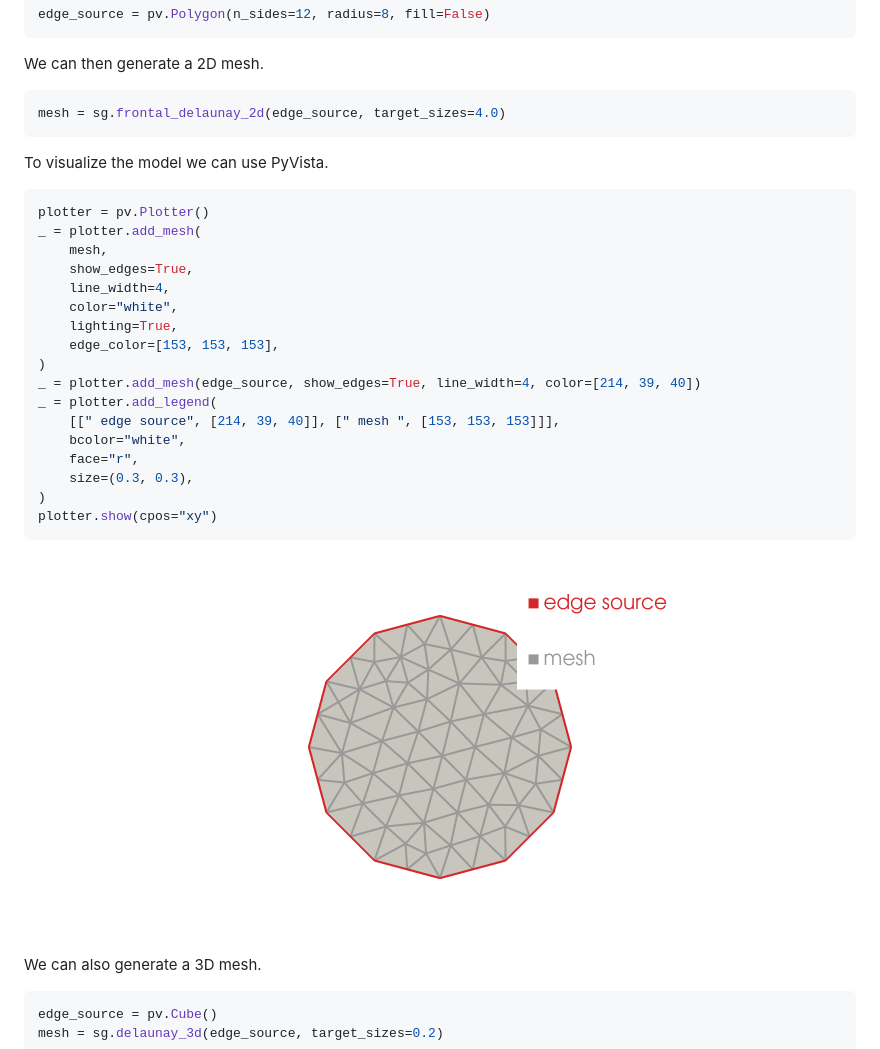
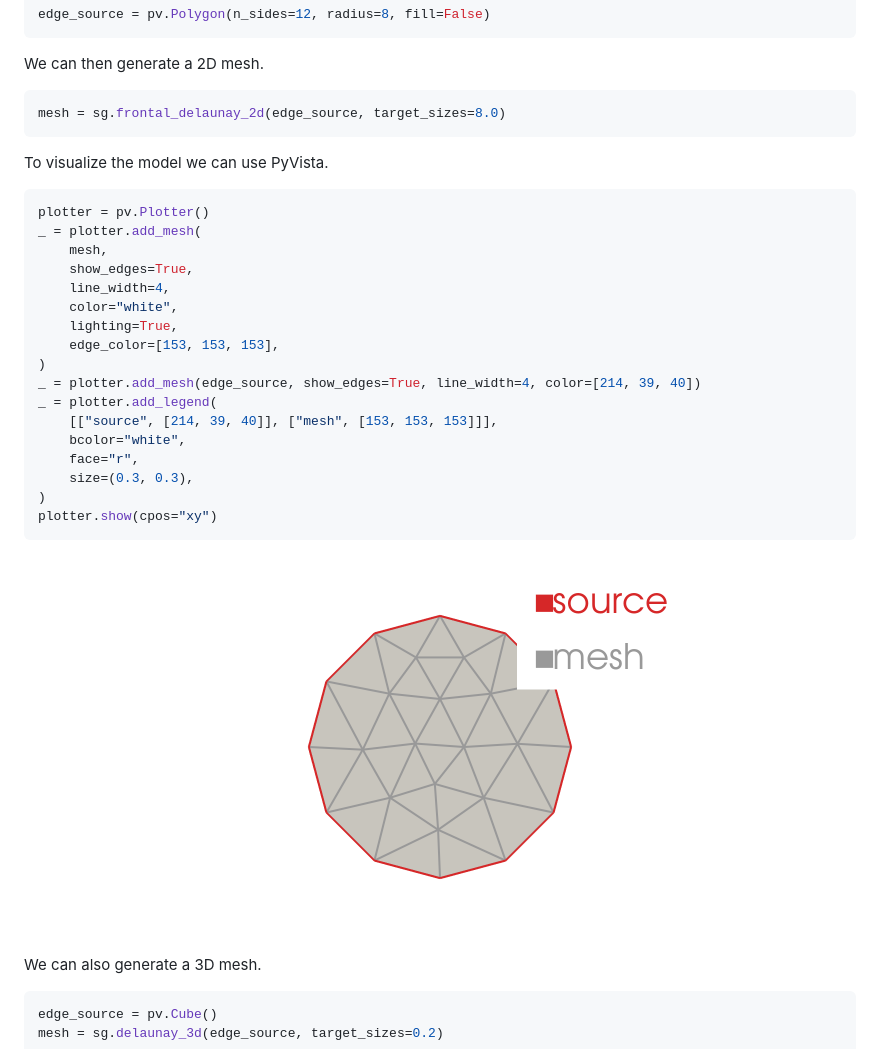
Before and after one commit to pyvista/scikit-gmsh, a Markdown page: README.md, the part around the change. Drawn GitHub-style; pictures changed too: docs/_static/frontal_delaunay_2d_01.png.

````diff
--- a/README.md
+++ b/README.md
@@ -64,7 +64,7 @@ edge_source = pv.Polygon(n_sides=12, radius=8, fill=False)
 We can then generate a 2D mesh.
 
 ```python
-mesh = sg.frontal_delaunay_2d(edge_source, target_sizes=4.0)
+mesh = sg.frontal_delaunay_2d(edge_source, target_sizes=8.0)
 ```
 
 To visualize the model we can use PyVista.
@@ -81,7 +81,7 @@ _ = plotter.add_mesh(
 )
 _ = plotter.add_mesh(edge_source, show_edges=True, line_width=4, color=[214, 39, 40])
 _ = plotter.add_legend(
-    [[" edge source", [214, 39, 40]], [" mesh ", [153, 153, 153]]],
+    [["source", [214, 39, 40]], ["mesh", [153, 153, 153]]],
     bcolor="white",
     face="r",
     size=(0.3, 0.3),
````
Also changed, not shown: 1 other file.
